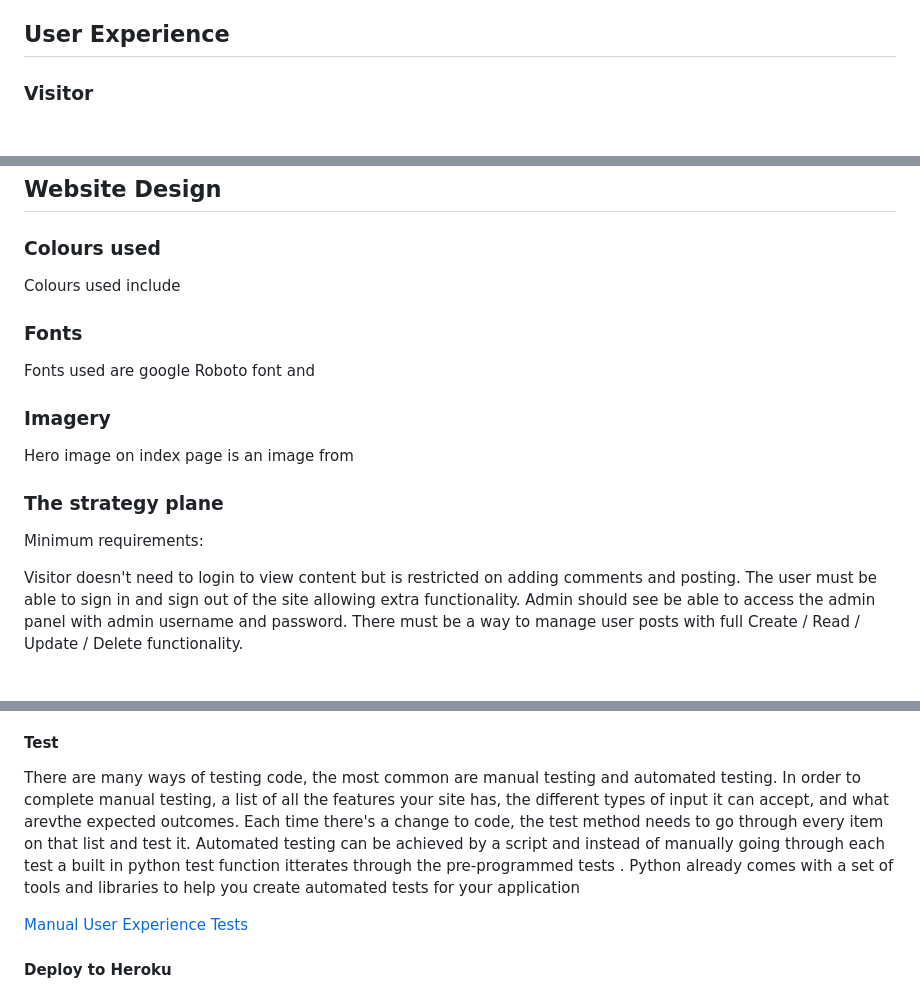
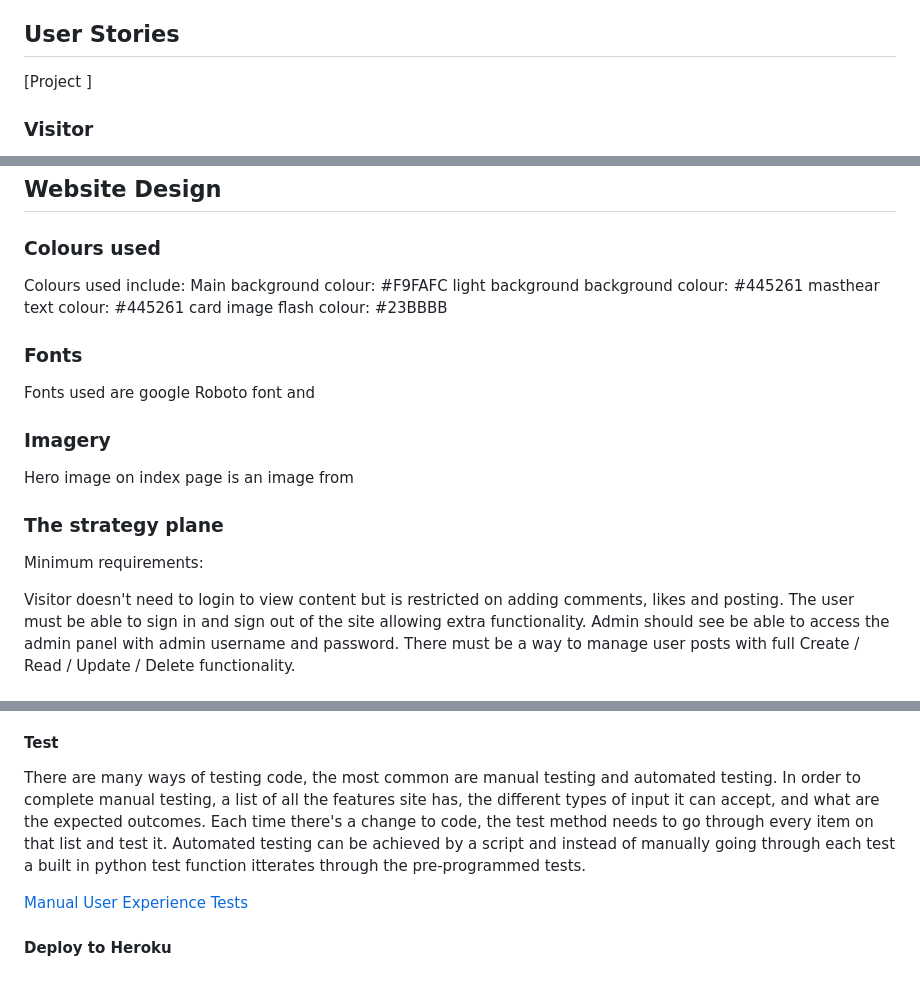
Before and after one commit to dooco/pp4, a Markdown page: README.md, 3 parts joined by grey strips. Rendered like a GitHub page.

```diff
--- a/README.md
+++ b/README.md
@@ -12,7 +12,8 @@ password:
 The aim of this project is to demonstrate skills in developing a Full Stack Application using the Django framework accomplished through a blog syle application where a community of electronic hobbiests post their projects and comment on others.
 ## Introduction
 A hobby electronic and microprocessor development site where users can post articles and can add comments in order to build a community of developers sharing their creations. This blog style website can provide a platform for hobbyists to showcase their electronic and microprocessor projects and connect with other like-minded individuals. Users can post their projects along with detailed descriptions and images allowing other users to learn from and appreciate their work. Additionally, comments and likes can provide a means for users to share feedback, offer advice, and show their support for fellow hobbyists. This can lead to a vibrant community of makers, where users can learn from each other, collaborate on projects, and push the boundaries of hobby electronics and microprocessor development.
-## User Experience
+## User Stories
+[Project ]
 ### Visitor
 1. As a visitor I can view a list of articles on home page so that I can pick out articles I am interested in to read.
 2. As a visitor I can click on an article so that I can read its full content.
@@ -47,7 +48,13 @@ A hobby electronic and microprocessor development site where users can post arti
 ## Website Design
 
 ### Colours used
-Colours used include
+Colours used include:
+Main background colour: #F9FAFC
+light background background colour: #445261
+masthear text colour: #445261
+card image flash colour: #23BBBB
+
+
 ### Fonts
 Fonts used are google Roboto font and
 ### Imagery
@@ -56,7 +63,7 @@ Hero image on index page is an image from
 ### The strategy plane
 Minimum requirements:
 
-Visitor doesn't need to login to view content but is restricted on adding comments and posting.
+Visitor doesn't need to login to view content but is restricted on adding comments, likes and posting.
 The user must be able to sign in and sign out of the site allowing extra functionality.
 Admin should see be able to access the admin panel with admin username and password.
 There must be a way to manage user posts with full Create / Read / Update / Delete functionality.
@@ -148,7 +155,8 @@ The project had 8 milestones. Milsestones were set up as headings to group user
 - Add credentials from social account providers.
 
 #### Test
-There are many ways of testing code, the most common are manual testing and automated testing. In order to complete manual testing, a list of all the features your site has, the different types of input it can accept, and what arevthe expected outcomes. Each time there's a change to code, the test method needs to go through every item on that list and test it. Automated testing can be achieved by a script and  instead of manually going through each test a built in python test function itterates through the pre-programmed tests . Python already comes with a set of tools and libraries to help you create automated tests for your application
+There are many ways of testing code, the most common are manual testing and automated testing. In order to complete manual testing, a list of all the features site has, the different types of input it can accept, and what are the expected outcomes. Each time there's a change to code, the test method needs to go through every item on that list and test it. Automated testing can be achieved by a script and  instead of manually going through each test a built in python test function itterates through the pre-programmed tests.
+
 
 [Manual User Experience Tests](https://res.cloudinary.com/dklz0mnqm/raw/upload/v1677482969/pp4-validation-excel_lxyanr.xlsx)
 #### Deploy to Heroku
```
